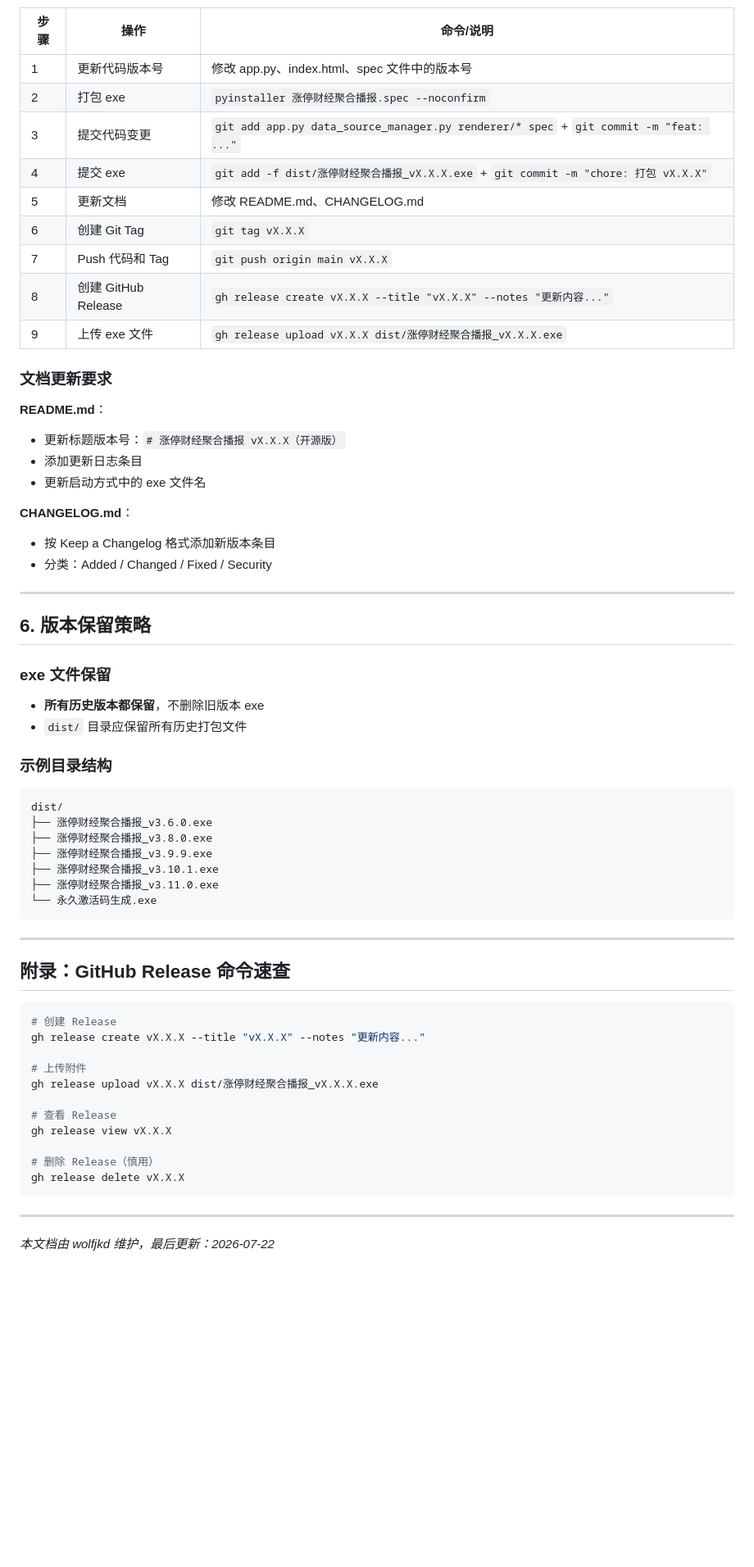
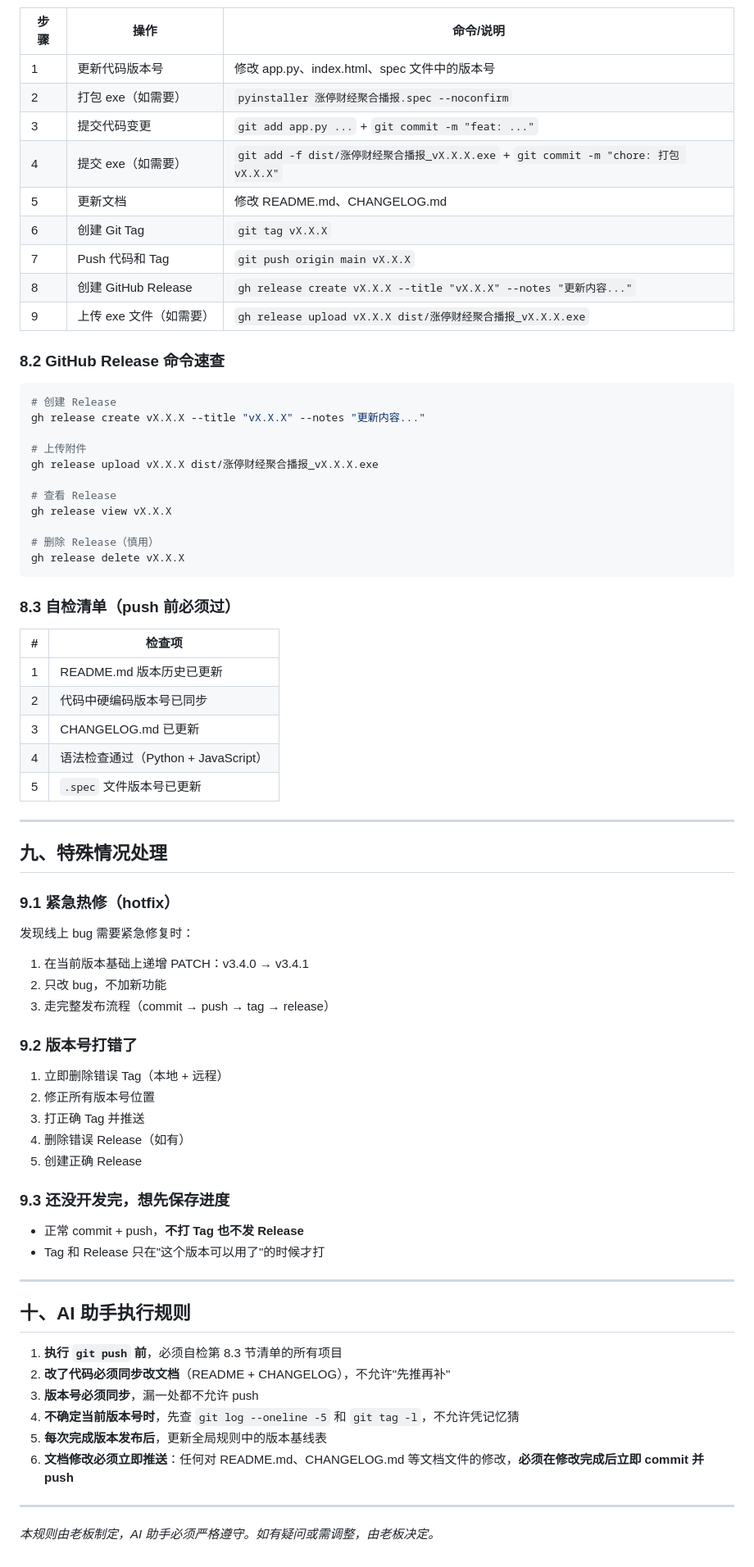
Before and after one commit to wolfjkd/zhangting-finance-news, a Markdown page: VERSION-CONTROL-RULES.md, the part around one of its changes. Shown at 82% size. Rendered like a GitHub page; blank space fills up the shorter version.

Commit message:
docs: VERSION-CONTROL-RULES.md 更新为 V3.0，同步全局规则

````diff
--- a/VERSION-CONTROL-RULES.md
+++ b/VERSION-CONTROL-RULES.md
@@ -105,48 +233,16 @@ git commit -m "chore: 打包 v{版本号}"
 | 步骤 | 操作 | 命令/说明 |
 |------|------|-----------|
 | 1 | 更新代码版本号 | 修改 app.py、index.html、spec 文件中的版本号 |
-| 2 | 打包 exe | `pyinstaller 涨停财经聚合播报.spec --noconfirm` |
-| 3 | 提交代码变更 | `git add app.py data_source_manager.py renderer/* spec` + `git commit -m "feat: ..."` |
-| 4 | 提交 exe | `git add -f dist/涨停财经聚合播报_vX.X.X.exe` + `git commit -m "chore: 打包 vX.X.X"` |
+| 2 | 打包 exe（如需要） | `pyinstaller 涨停财经聚合播报.spec --noconfirm` |
+| 3 | 提交代码变更 | `git add app.py ...` + `git commit -m "feat: ..."` |
+| 4 | 提交 exe（如需要） | `git add -f dist/涨停财经聚合播报_vX.X.X.exe` + `git commit -m "chore: 打包 vX.X.X"` |
 | 5 | 更新文档 | 修改 README.md、CHANGELOG.md |
 | 6 | 创建 Git Tag | `git tag vX.X.X` |
 | 7 | Push 代码和 Tag | `git push origin main vX.X.X` |
 | 8 | 创建 GitHub Release | `gh release create vX.X.X --title "vX.X.X" --notes "更新内容..."` |
-| 9 | 上传 exe 文件 | `gh release upload vX.X.X dist/涨停财经聚合播报_vX.X.X.exe` |
+| 9 | 上传 exe 文件（如需要） | `gh release upload vX.X.X dist/涨停财经聚合播报_vX.X.X.exe` |
 
-### 文档更新要求
-
-**README.md**：
-- 更新标题版本号：`# 涨停财经聚合播报 vX.X.X（开源版）`
-- 添加更新日志条目
-- 更新启动方式中的 exe 文件名
-
-**CHANGELOG.md**：
-- 按 Keep a Changelog 格式添加新版本条目
-- 分类：Added / Changed / Fixed / Security
-
----
-
-## 6. 版本保留策略
-
-### exe 文件保留
-- **所有历史版本都保留**，不删除旧版本 exe
-- `dist/` 目录应保留所有历史打包文件
-
-### 示例目录结构
-```
-dist/
-├── 涨停财经聚合播报_v3.6.0.exe
-├── 涨停财经聚合播报_v3.8.0.exe
-├── 涨停财经聚合播报_v3.9.9.exe
-├── 涨停财经聚合播报_v3.10.1.exe
-├── 涨停财经聚合播报_v3.11.0.exe
-└── 永久激活码生成.exe
-```
-
----
-
-## 附录：GitHub Release 命令速查
+### 8.2 GitHub Release 命令速查
 
 ```bash
 # 创建 Release
@@ -162,6 +258,51 @@ gh release view vX.X.X
 gh release delete vX.X.X
 ```
 
+### 8.3 自检清单（push 前必须过）
+
+| # | 检查项 |
+|---|--------|
+| 1 | README.md 版本历史已更新 |
+| 2 | 代码中硬编码版本号已同步 |
+| 3 | CHANGELOG.md 已更新 |
+| 4 | 语法检查通过（Python + JavaScript） |
+| 5 | `.spec` 文件版本号已更新 |
+
 ---
 
-*本文档由 wolfjkd 维护，最后更新：2026-07-22*
+## 九、特殊情况处理
+
+### 9.1 紧急热修（hotfix）
+
+发现线上 bug 需要紧急修复时：
+1. 在当前版本基础上递增 PATCH：v3.4.0 → v3.4.1
+2. 只改 bug，不加新功能
+3. 走完整发布流程（commit → push → tag → release）
+
+### 9.2 版本号打错了
+
+1. 立即删除错误 Tag（本地 + 远程）
+2. 修正所有版本号位置
+3. 打正确 Tag 并推送
+4. 删除错误 Release（如有）
+5. 创建正确 Release
+
+### 9.3 还没开发完，想先保存进度
+
+- 正常 commit + push，**不打 Tag 也不发 Release**
+- Tag 和 Release 只在"这个版本可以用了"的时候才打
+
+---
+
+## 十、AI 助手执行规则
+
+1. **执行 `git push` 前**，必须自检第 8.3 节清单的所有项目
+2. **改了代码必须同步改文档**（README + CHANGELOG），不允许"先推再补"
+3. **版本号必须同步**，漏一处都不允许 push
+4. **不确定当前版本号时**，先查 `git log --oneline -5` 和 `git tag -l`，不允许凭记忆猜
+5. **每次完成版本发布后**，更新全局规则中的版本基线表
+6. **文档修改必须立即推送**：任何对 README.md、CHANGELOG.md 等文档文件的修改，**必须在修改完成后立即 commit 并 push**
+
+---
+
+*本规则由老板制定，AI 助手必须严格遵守。如有疑问或需调整，由老板决定。*
````
Also changed, not shown: other parts of VERSION-CONTROL-RULES.md (+192 -64 lines).
